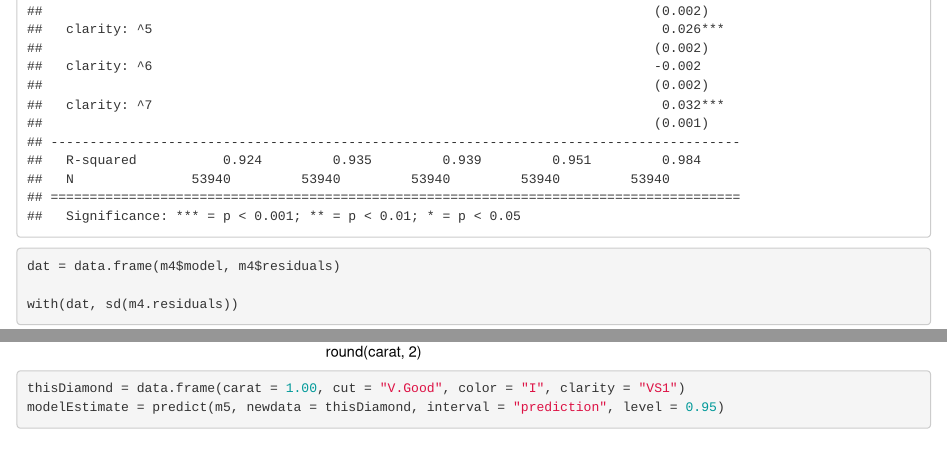
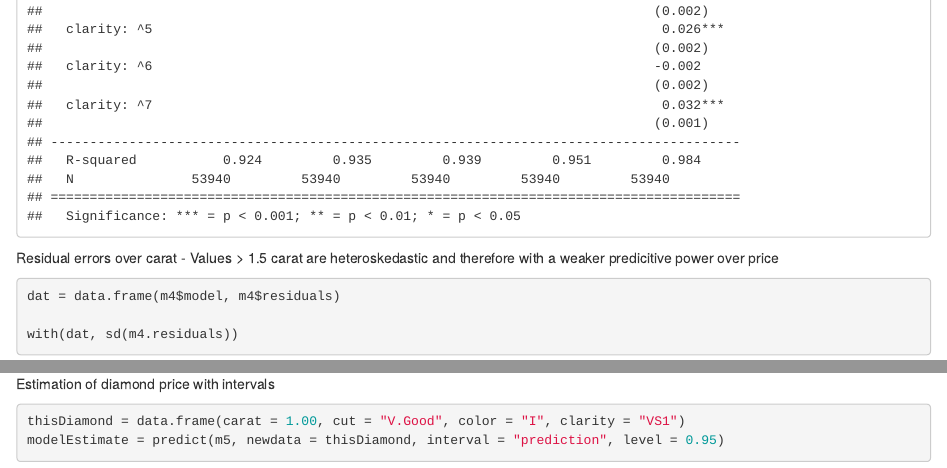
Before and after one commit to alexisfe/Udacity_EDA, an R Markdown document (Diamonds Price Predictions.Rmd): the page in a window 1100 px wide, from 8900 px down, and a second part further down, joined at a grey line. Rendered offline with R 4.5, knitr and Pandoc, with nearby package versions; code that draws random numbers runs with fixed seeds of ours; some code elsewhere in the file could not run offline.

Commit message:
Adding last exercise on diamond prediction using bigger dataset

````diff
--- a/Diamonds Price Predictions.Rmd
+++ b/Diamonds Price Predictions.Rmd
@@ -124,6 +124,7 @@ m5 <- update(m4, ~ . + clarity)
 mtable(m1, m2, m3, m4, m5)
 ```
 
+Residual errors over carat - Values > 1.5 carat are heteroskedastic and therefore with a weaker predicitive power over price
 ```{r}
 dat = data.frame(m4$model, m4$residuals)
 
@@ -136,6 +137,7 @@ ggplot(aes(y = resid, x = round(carat, 2)), data = dat) +
   geom_line(stat = "summary", fun.y = sd)
 ```
 
+Estimation of diamond price with intervals
 ```{r}
 thisDiamond = data.frame(carat = 1.00, cut = "V.Good", color = "I", clarity = "VS1")
 modelEstimate = predict(m5, newdata = thisDiamond, interval = "prediction", level = 0.95)
````
